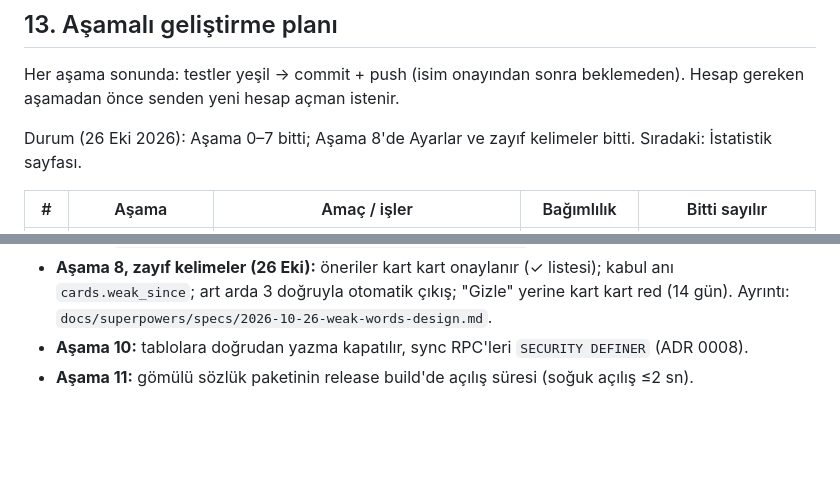
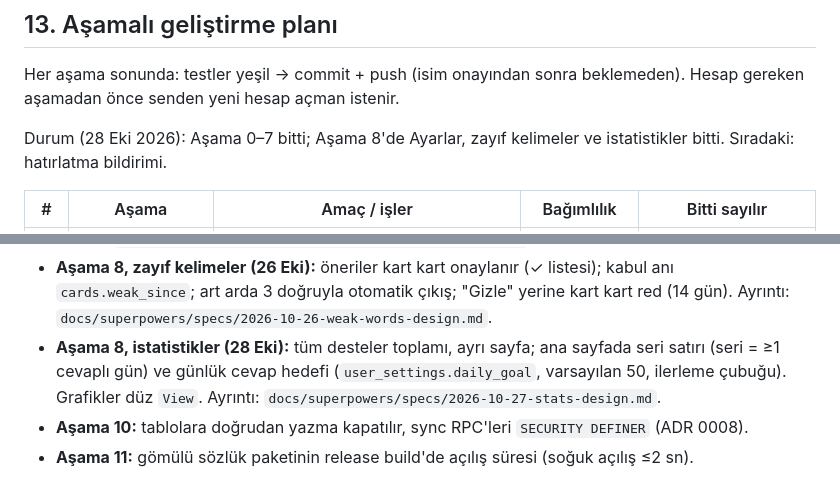
Before and after one commit to ismailcelik-tr/dilkart, a Markdown page: docs/plan.md, 2 parts joined by grey strips. GitHub-like rendering; blank space fills up the shorter version.

Commit message:
Mark stats done in plan
Co-Authored-By: Claude Opus 5.5 <noreply@anthropic.com>

```diff
--- a/docs/plan.md
+++ b/docs/plan.md
@@ -418,8 +418,8 @@ Her iş önce başarısız test, sonra kod (TDD). Katmanlar:
 Her aşama sonunda: testler yeşil → commit + push (isim onayından sonra
 beklemeden). Hesap gereken aşamadan önce senden yeni hesap açman istenir.
 
-Durum (26 Eki 2026): Aşama 0–7 bitti; Aşama 8'de Ayarlar ve zayıf kelimeler bitti.
-Sıradaki: İstatistik sayfası.
+Durum (28 Eki 2026): Aşama 0–7 bitti; Aşama 8'de Ayarlar, zayıf kelimeler ve istatistikler bitti.
+Sıradaki: hatırlatma bildirimi.
 
 | # | Aşama | Amaç / işler | Bağımlılık | Bitti sayılır |
 |---|---|---|---|---|
@@ -545,6 +545,10 @@ PoC'lerden aşamalara eklenenler (aynı gün onaylandı):
 - **Aşama 8, zayıf kelimeler (26 Eki):** öneriler kart kart onaylanır (✓ listesi); kabul anı
   `cards.weak_since`; art arda 3 doğruyla otomatik çıkış; "Gizle" yerine kart kart red (14 gün).
   Ayrıntı: `docs/superpowers/specs/2026-10-26-weak-words-design.md`.
+- **Aşama 8, istatistikler (28 Eki):** tüm desteler toplamı, ayrı sayfa; ana sayfada seri satırı
+  (seri = ≥1 cevaplı gün) ve günlük cevap hedefi (`user_settings.daily_goal`, varsayılan 50,
+  ilerleme çubuğu). Grafikler düz `View`. Ayrıntı:
+  `docs/superpowers/specs/2026-10-27-stats-design.md`.
 - **Aşama 10:** tablolara doğrudan yazma kapatılır, sync RPC'leri
   `SECURITY DEFINER` (ADR 0008).
 - **Aşama 11:** gömülü sözlük paketinin release build'de açılış süresi
```
